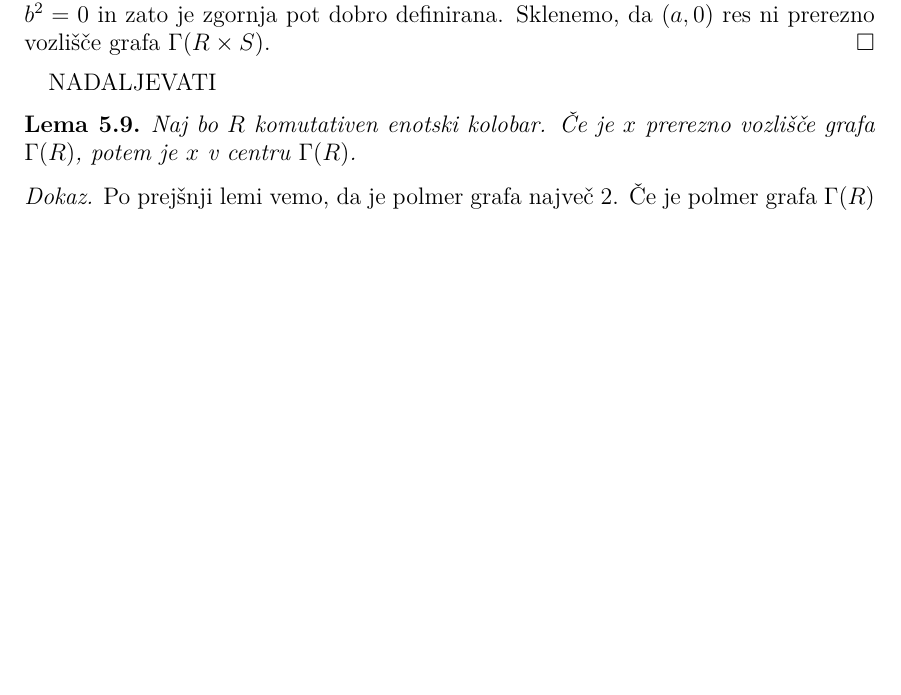
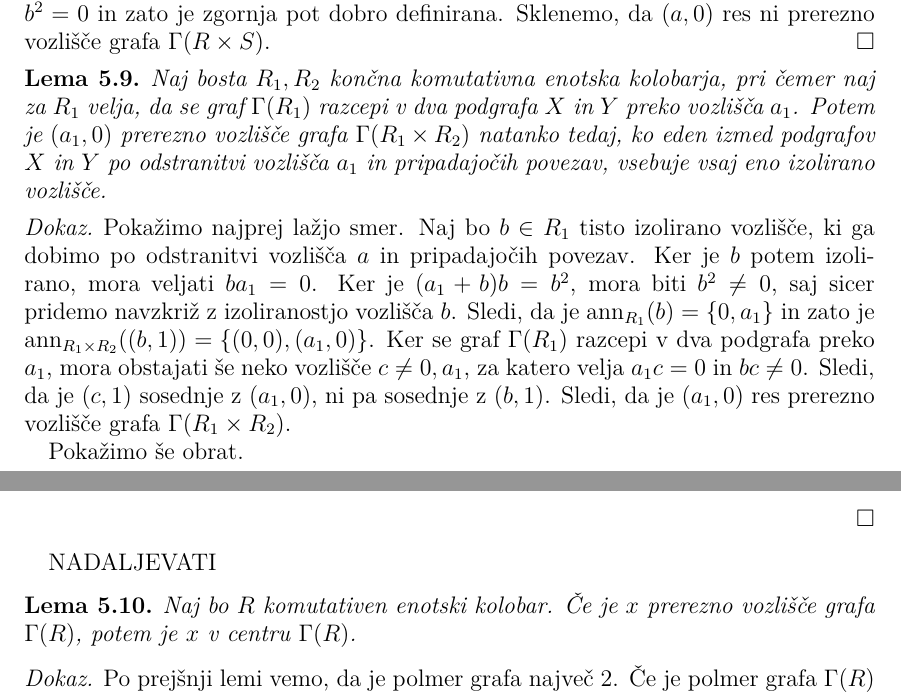
Before and after one commit to KlemenPavlic/seminar, a LaTeX paper (leme.tex): part of page 16 of 31 before the commit and two parts of pages 16 and 17 of 32 after it, the two joined at a grey line, cut so that both start at the same text, the shorter picture padded with empty space. Compiled offline with pdfLaTeX.

Commit message:
Dodal del dokaza o tem, kdaj se prerezno vozlišče prenese v produkt kolobarjev.

```diff
--- a/leme.tex
+++ b/leme.tex
@@ -678,6 +678,18 @@ Denimo, da $x\neq 0$, saj je sicer iskana pot enaka kar $(b,x) = (b,0) - (a,1)$.
 Če je $Z(R)^* \neq \{a,b\}$, potem obstaja $c\in Z(R)^* \setminus \{a,b\}$, da je $bc=0$ (obstaja, ker $a$ ni prerezno). Potem je $(b,x) - (d,0) - (b,0) - (a,1)$ pot med $(b,x)$ in $(a,1)$ ki ne obišče $(a,0)$. Naj bo zdaj še $Z(R)^* = \{a,b\}$. Trdim, da je iskana pot enaka $(b,x) - (b,0) - (a,1)$. Da bo to res prava pot v grafu zadošča pokazati, da je $b^2 = 0$ v primeru, ko je $Z(R)^* = \{a,b\}$. Denimo, da temu ni tako. To pomeni, da je $b^2 \neq 0$, poleg tega pa že vemo, da mora biti $ab=0$. Pokažimo, da mora biti torej $b^2  = b$. Denimo, da tudi temu ni tako. Potem je $b^2 = a$ in zato je $b^2 b = a b = 0$. Od tod pa sledi, da mora biti tudi $b^2 (b+b^2) = b^2 b + (b^2 b)b  = 0$. Sledi, da je $b^2 + b\in Z(R)$. Velja $b^2 + b\neq b$ (če bi veljala enakost, bi bilo $b^2 = 0$, kar je v nasprotju z našo predpostavko), poleg tega pa velja tudi $b+b^2 \neq a$, saj bi iz te enakosti ob upoštevanju zveze $b^2 = a$ sledilo, da je $b = 0$. Protislovje. Sledi, da je $0=b^2 + b\neq b $. Potem je $b^2 = b^2 + 0 = b^2 + b^3 = b(b+b^2) = b\cdot 0 = 0$, torej $b^2 = 0$. Protislovje. Sledi, da mora res veljati $b^2 = b$. Zapišemo lahko $R=Rb \oplus R(1-b)$, torej je $R$ izomorfen $R\cong R_1\times R_2$ za neka kolobarja $R_1,R_2$. Ker ima $R$ enoto, morata imeti tako $R_1$ kot $R_2$ enoto in je jasno, da sta potem $(1,0),(0,1)$ delitelja niča. Po predpostavki ima $R$ samo dva neničelna delitelja niča in zato mora veljati $R\cong \Z_2 \times \Z_2$. To pa je v nasprotju s predpostavko iz leme. Sledi, da mora biti res $b^2 = 0$ in zato je zgornja pot dobro definirana. Sklenemo, da $(a,0)$ res ni prerezno vozlišče grafa $\Gamma(R\times S)$.
 \endproof
 
+\begin{lema}
+Naj bosta $R_1, R_2$ končna komutativna enotska kolobarja, pri čemer naj za $R_1$ velja, da se graf $\Gamma(R_1)$ razcepi v dva podgrafa $X$ in $Y$ preko vozlišča $a_1$. Potem je $(a_1,0) $ prerezno vozlišče grafa $\Gamma(R_1 \times R_2)$ natanko tedaj, ko eden izmed podgrafov $X$ in $Y$ po odstranitvi vozlišča $a_1$ in pripadajočih povezav, vsebuje vsaj eno izolirano vozlišče.
+\end{lema}
+
+\proof
+Pokažimo najprej lažjo smer. Naj bo $b\in R_1$ tisto izolirano vozlišče, ki ga dobimo po odstranitvi vozlišča $a$ in pripadajočih povezav. Ker je $b$ potem izolirano, mora veljati $ba_1 = 0$. Ker je $(a_1 + b)b = b^2$, mora biti $b^2\neq 0$, saj sicer pridemo navzkriž z izoliranostjo vozlišča $b$. Sledi, da je $\ann_{R_1}(b) = \{0,a_1\}$ in zato je $\ann_{R_1\times R_2}((b,1)) = \{(0,0),(a_1,0)\}$. Ker se graf $\Gamma(R_1)$ razcepi v dva podgrafa preko $a_1$, mora obstajati še neko vozlišče $c\neq 0,a_1$, za katero velja $a_1 c = 0$ in $bc\neq 0$. Sledi, da je $(c,1)$ sosednje z $(a_1,0)$, ni pa sosednje z $(b,1)$. Sledi, da je $(a_1,0)$ res prerezno vozlišče grafa $\Gamma(R_1 \times R_2)$.
+
+Pokažimo še obrat.
+
+
+\endproof
+
 NADALJEVATI
 
 \begin{lema}
```
